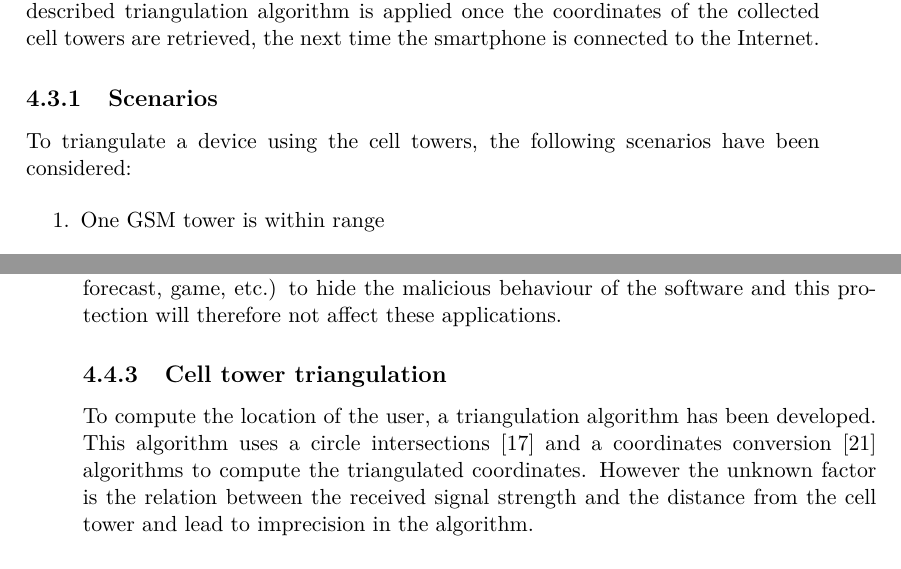
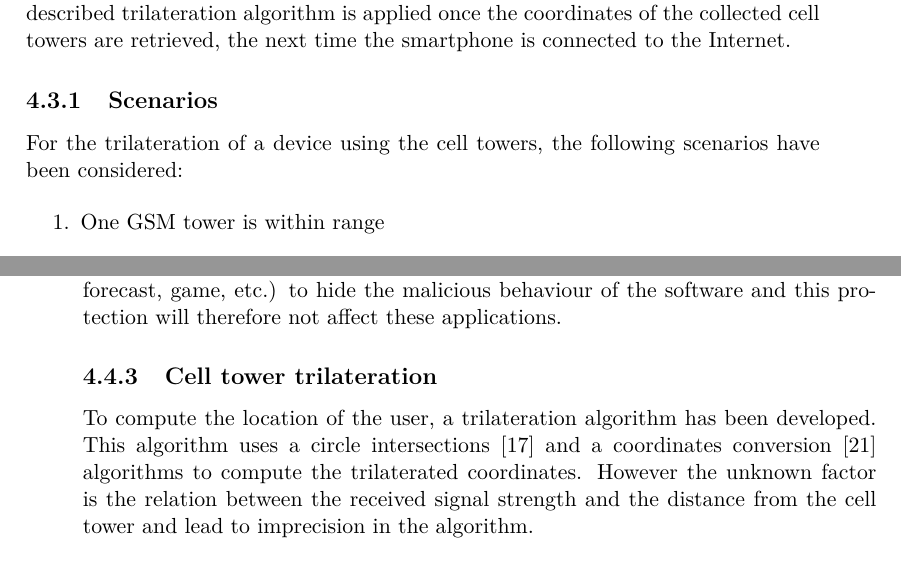
Before and after one commit to mart-e/thesis-report, a LaTeX thesis (Thesis.tex, which reads includes/android-soft.tex): two parts of pages 42 and 45 of 84, joined at a grey line, cut so that both start at the same text. Compiled offline with pdfLaTeX.

Commit message:
trilateration is the word

```diff
--- a/includes/android-soft.tex
+++ b/includes/android-soft.tex
@@ -132,14 +132,12 @@ However, it is important for a user to understand that such flaws exist and, eve
 
 \label{sec:dw-cell-triangu}
 
-
-
 When a device needs to record the current location but is not capable to access the Internet, the program records the surrounding cell towers information.
-The described triangulation algorithm is applied once the coordinates of the collected cell towers are retrieved, the next time the smartphone is connected to the Internet.
+The described trilateration algorithm is applied once the coordinates of the collected cell towers are retrieved, the next time the smartphone is connected to the Internet.
 
 \subsection{Scenarios}
 
-To triangulate a device using the cell towers, the following scenarios have been considered:
+For the trilateration of a device using the cell towers, the following scenarios have been considered:
 
 \begin{enumerate}
 \item One GSM tower is within range
@@ -238,11 +236,11 @@ This screen allows the user to see location information and basic configuration.
 This change is certainly an improvement in the security of a device as the need for a graphical interface will strongly reduce the possibility to run a malicious \emph{invisible} application.
 However, malicious applications often use a fake interface (weather forecast, game, etc.) to hide the malicious behaviour of the software and this protection will therefore not affect these applications.
 
-\subsection{Cell tower triangulation}
+\subsection{Cell tower trilateration}
 \label{sec:dw-difficult-cell}
 
-To compute the location of the user, a triangulation algorithm has been developed.
-This algorithm uses a circle intersections~\cite{circle-inter} and a coordinates conversion~\cite{ibm-coordinates} algorithms to compute the triangulated coordinates.
+To compute the location of the user, a trilateration algorithm has been developed.
+This algorithm uses a circle intersections~\cite{circle-inter} and a coordinates conversion~\cite{ibm-coordinates} algorithms to compute the trilaterated coordinates.
 However the unknown factor is the relation between the received signal strength and the distance from the cell tower and lead to imprecision in the algorithm.\\
 
 To compute the location, the algorithm uses the signal strength of captured GSM cell towers nearby.
```
Also changed, not shown: includes/android-soft.tex (12 more changed lines).
